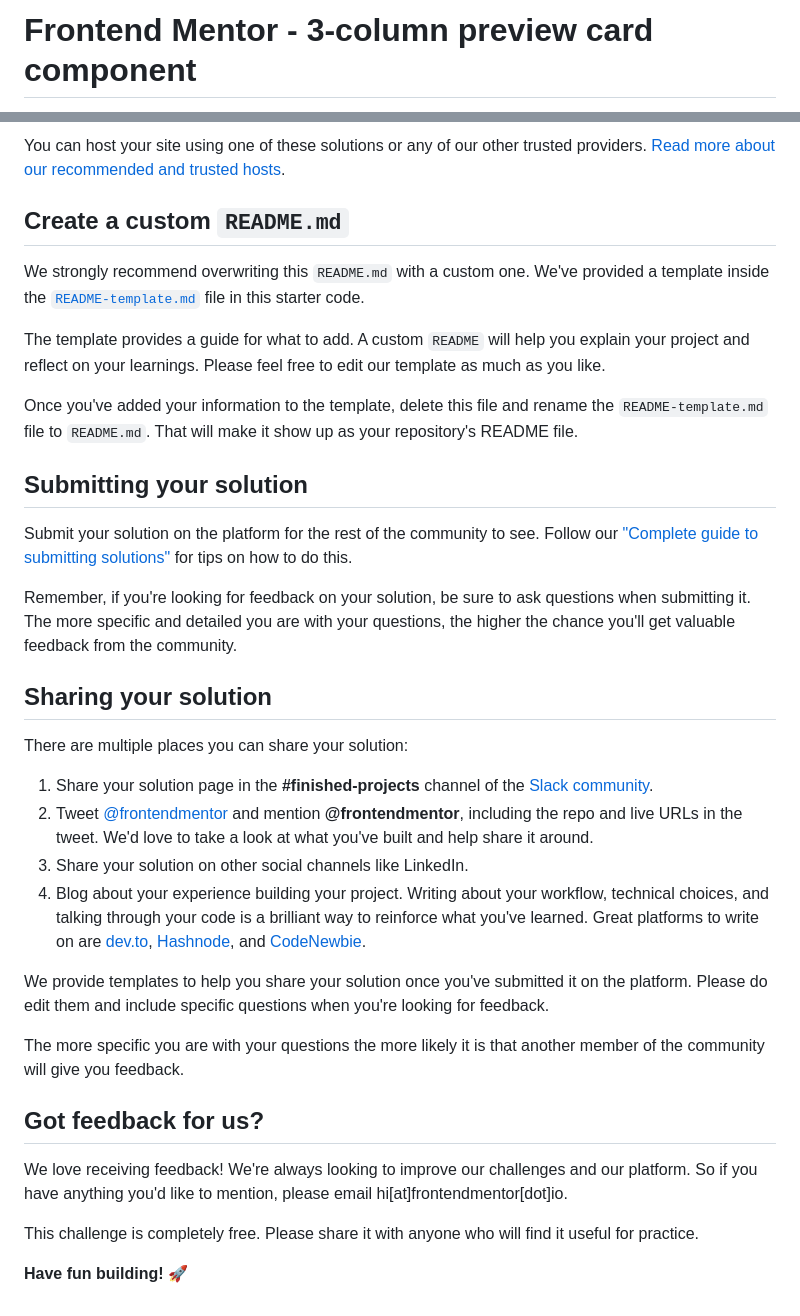
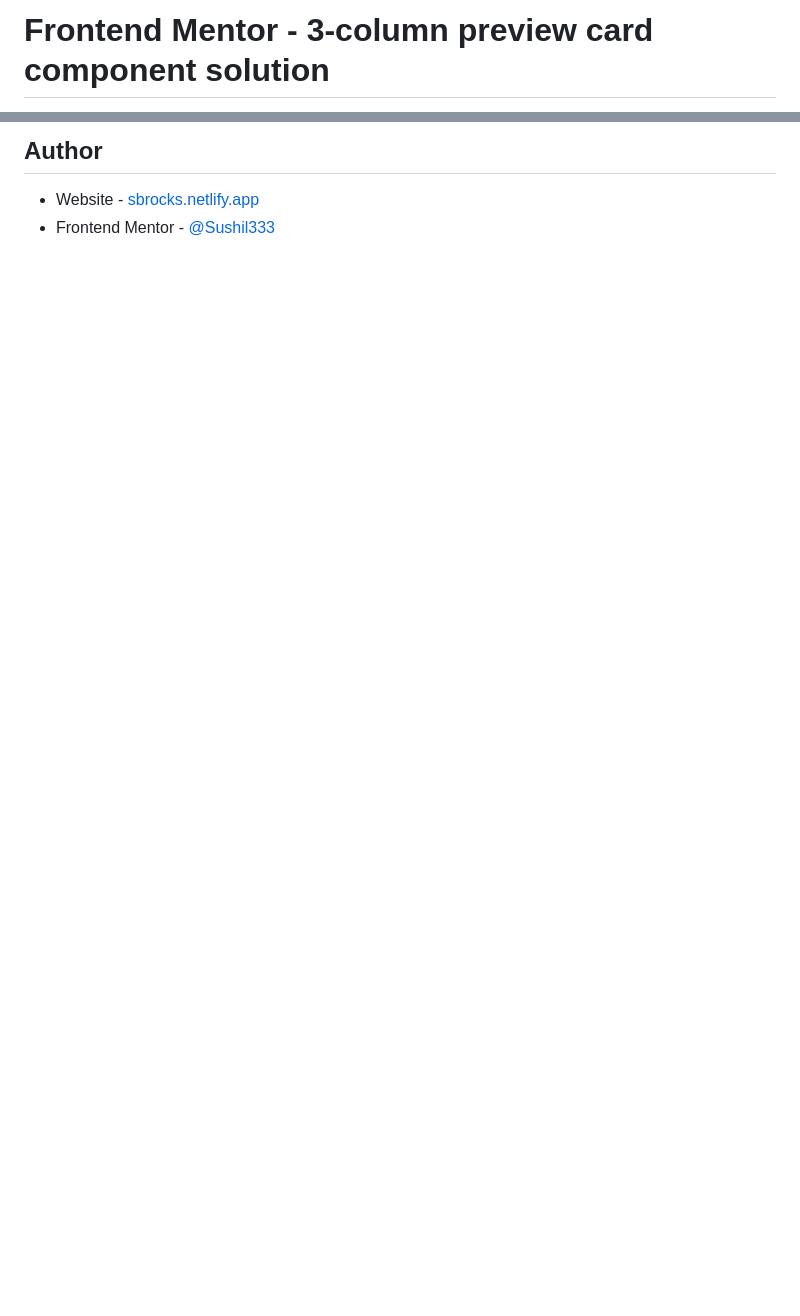
Before and after one commit to Sushil333/frontend-mentor, a Markdown page: 3-column-preview-card-component-main/README.md, 2 parts joined by grey strips. Drawn GitHub-style; blank space fills up the shorter version.

```diff
--- a/3-column-preview-card-component-main/README.md
+++ b/3-column-preview-card-component-main/README.md
@@ -1,2 +1,2 @@
-# Frontend Mentor - 3-column preview card component
+# Frontend Mentor - 3-column preview card component solution
 
@@ -56,37 +70,5 @@ As mentioned above, there are many ways to host your project for free. Our recom
 
-You can host your site using one of these solutions or any of our other trusted providers. [Read more about our recommended and trusted hosts](https://medium.com/frontend-mentor/frontend-mentor-trusted-hosting-providers-bf000dfebe).
+## Author
 
-## Create a custom `README.md`
-
-We strongly recommend overwriting this `README.md` with a custom one. We've provided a template inside the [`README-template.md`](./README-template.md) file in this starter code.
-
-The template provides a guide for what to add. A custom `README` will help you explain your project and reflect on your learnings. Please feel free to edit our template as much as you like.
-
-Once you've added your information to the template, delete this file and rename the `README-template.md` file to `README.md`. That will make it show up as your repository's README file.
-
-## Submitting your solution
-
-Submit your solution on the platform for the rest of the community to see. Follow our ["Complete guide to submitting solutions"](https://medium.com/frontend-mentor/a-complete-guide-to-submitting-solutions-on-frontend-mentor-ac6384162248) for tips on how to do this.
-
-Remember, if you're looking for feedback on your solution, be sure to ask questions when submitting it. The more specific and detailed you are with your questions, the higher the chance you'll get valuable feedback from the community.
-
-## Sharing your solution
-
-There are multiple places you can share your solution:
-
-1. Share your solution page in the **#finished-projects** channel of the [Slack community](https://www.frontendmentor.io/slack).
-2. Tweet [@frontendmentor](https://twitter.com/frontendmentor) and mention **@frontendmentor**, including the repo and live URLs in the tweet. We'd love to take a look at what you've built and help share it around.
-3. Share your solution on other social channels like LinkedIn.
-4. Blog about your experience building your project. Writing about your workflow, technical choices, and talking through your code is a brilliant way to reinforce what you've learned. Great platforms to write on are [dev.to](https://dev.to/), [Hashnode](https://hashnode.com/), and [CodeNewbie](https://community.codenewbie.org/).
-
-We provide templates to help you share your solution once you've submitted it on the platform. Please do edit them and include specific questions when you're looking for feedback.
-
-The more specific you are with your questions the more likely it is that another member of the community will give you feedback.
-
-## Got feedback for us?
-
-We love receiving feedback! We're always looking to improve our challenges and our platform. So if you have anything you'd like to mention, please email hi[at]frontendmentor[dot]io.
-
-This challenge is completely free. Please share it with anyone who will find it useful for practice.
-
-**Have fun building!** 🚀
+- Website - [sbrocks.netlify.app](https://www.your-site.com)
+- Frontend Mentor - [@Sushil333](https://www.frontendmentor.io/profile/Sushil333)
```
Also changed, not shown: other parts of 3-column-preview-card-component-main/README.md (+46 -32 lines), 3-column-preview-card-component-main/README-template.md (deleted, +0 -111 lines), README.md (added, +3 -0 lines), 3-column-preview-card-component-main/screenshot.jpg (added), 1 other file.
